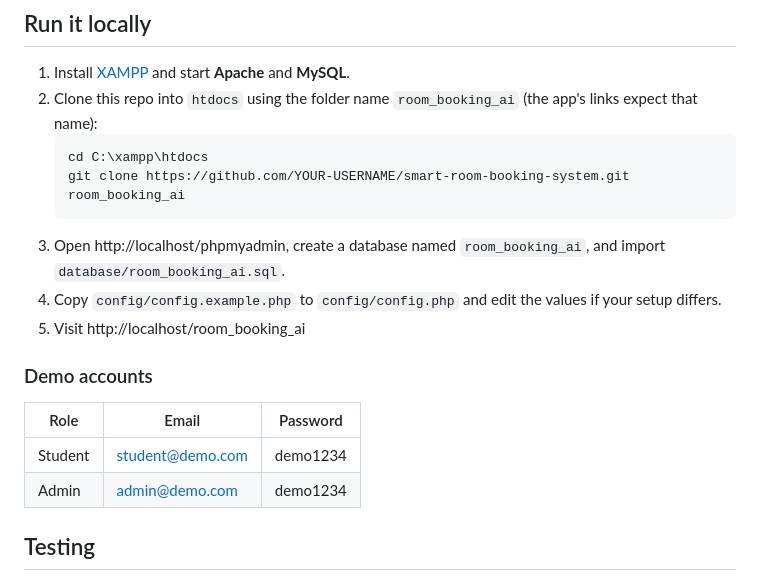
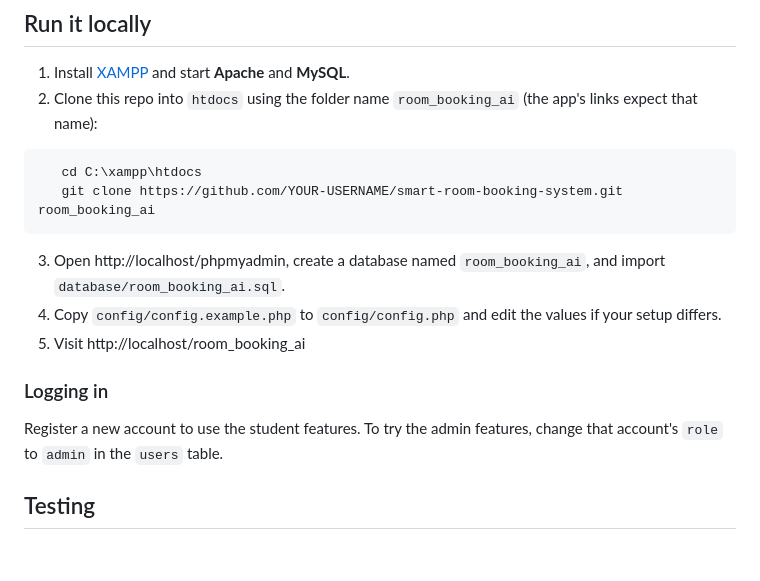
Before and after one commit to Ganyu0311/room_booking_ai, a Markdown page: README.md, the part around the change. Drawn GitHub-style; blank space fills up the shorter version.

````diff
--- a/README.md
+++ b/README.md
@@ -71,20 +71,18 @@ student/    Student dashboard and booking statistics
 
 1. Install [XAMPP](https://www.apachefriends.org/) and start **Apache** and **MySQL**.
 2. Clone this repo into `htdocs` using the folder name `room_booking_ai` (the app's links expect that name):
-   ```
+```
    cd C:\xampp\htdocs
    git clone https://github.com/YOUR-USERNAME/smart-room-booking-system.git room_booking_ai
-   ```
+```
 3. Open http://localhost/phpmyadmin, create a database named `room_booking_ai`, and import `database/room_booking_ai.sql`.
 4. Copy `config/config.example.php` to `config/config.php` and edit the values if your setup differs.
 5. Visit http://localhost/room_booking_ai
 
-### Demo accounts
+### Logging in
 
-| Role | Email | Password |
-|---|---|---|
-| Student | student@demo.com | demo1234 |
-| Admin | admin@demo.com | demo1234 |
+Register a new account to use the student features. To try the admin
+features, change that account's `role` to `admin` in the `users` table.
 
 ## Testing
 
````
